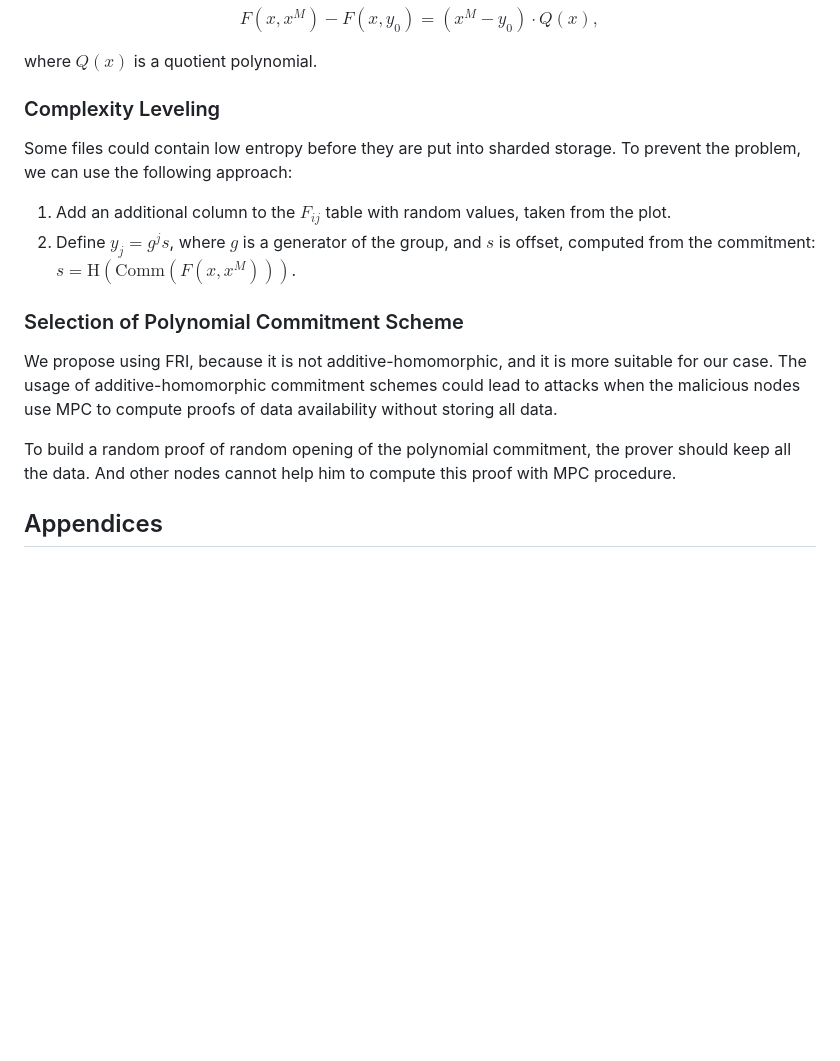
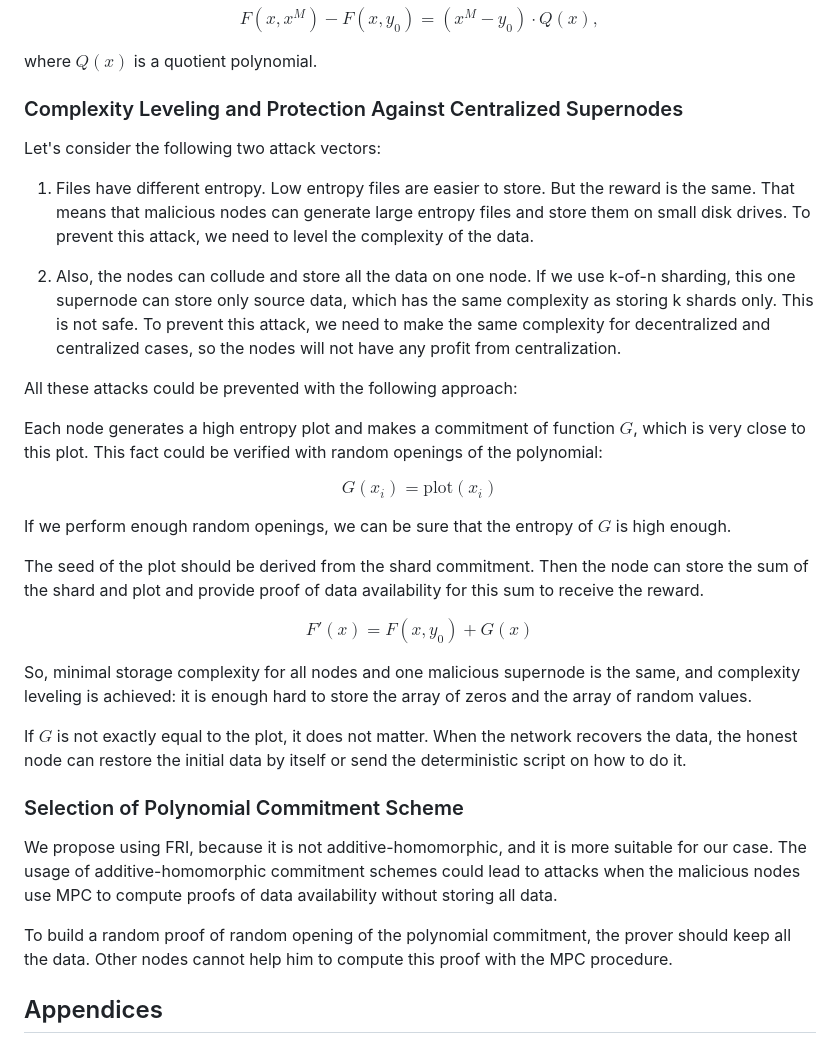
Before and after one commit to zeropoolnetwork/sharded-storage-docs, a Markdown page: article/main_v2.md, the part around the change. GitHub-like rendering; blank space fills up the shorter version.

Commit message:
Add complexity leveling and protection against centralized supernodes
Consider attack vectors: 1. Prevent storing large entropy files on small drives by leveling data complexity. 2. Ensure same complexity for decentralized and centralized cases to deter centralization profit. Implement high entropy plot commitment for data verification and storage proof.

```diff
--- a/article/main_v2.md
+++ b/article/main_v2.md
@@ -250,14 +250,42 @@ $$F(x,x^M)-F(x,y_0) = (x^M-y_0) \cdot Q(x),$$
 
 where $Q(x)$ is a quotient polynomial.
 
-### Complexity Leveling
+### Complexity Leveling and Protection Against Centralized Supernodes
 
-Some files could contain low entropy before they are put into sharded storage. To prevent
-the problem, we can use the following approach:
+Let's consider the following two attack vectors:
 
-1. Add an additional column to the $F_{ij}$ table with random values, taken from the plot.
-2. Define $y_j = g^j s$, where $g$ is a generator of the group, and $s$ is offset, computed
-from the commitment: $s = \mathrm{H}(\text{Comm}(F(x,x^M)))$.
+1. Files have different entropy. Low entropy files are easier to store. But the reward is
+the same. That means that malicious nodes can generate large entropy files and store them
+on small disk drives. To prevent this attack, we need to level the complexity of the data.
+
+2. Also, the nodes can collude and store all the data on one node. If we use k-of-n sharding,
+this one supernode can store only source data, which has the same complexity as storing k
+shards only. This is not safe. To prevent this attack, we need to make the same
+complexity for decentralized and centralized cases, so the nodes will not have any profit
+from centralization.
+
+All these attacks could be prevented with the following approach:
+
+Each node generates a high entropy plot and makes a commitment of function $G$, which is very
+close to this plot. This fact could be verified with random openings of the polynomial:
+
+$$G(x_i) = \text{plot}(x_i)$$
+
+If we perform enough random openings, we can be sure that the entropy of $G$ is high enough.
+
+The seed of the plot should be derived from the shard commitment. Then the node can store
+the sum of the shard and plot and provide proof of data availability for this sum to receive
+the reward.
+
+$$F'(x) = F(x, y_0) + G(x)$$
+
+So, minimal storage complexity for all nodes and one malicious supernode is the same, and
+complexity leveling is achieved: it is enough hard to store the array of zeros and the array
+of random values.
+
+If $G$ is not exactly equal to the plot, it does not matter. When the network recovers the data,
+the honest node can restore the initial data by itself or send the deterministic script on how
+to do it.
 
 
 ### Selection of Polynomial Commitment Scheme
@@ -267,6 +295,6 @@ our case. The usage of additive-homomorphic commitment schemes could lead to att
 the malicious nodes use MPC to compute proofs of data availability without storing all data.
 
 To build a random proof of random opening of the polynomial commitment, the prover should
-keep all the data. And other nodes cannot help him to compute this proof with MPC procedure.
+keep all the data. Other nodes cannot help him to compute this proof with the MPC procedure.
 
 ## Appendices
```
